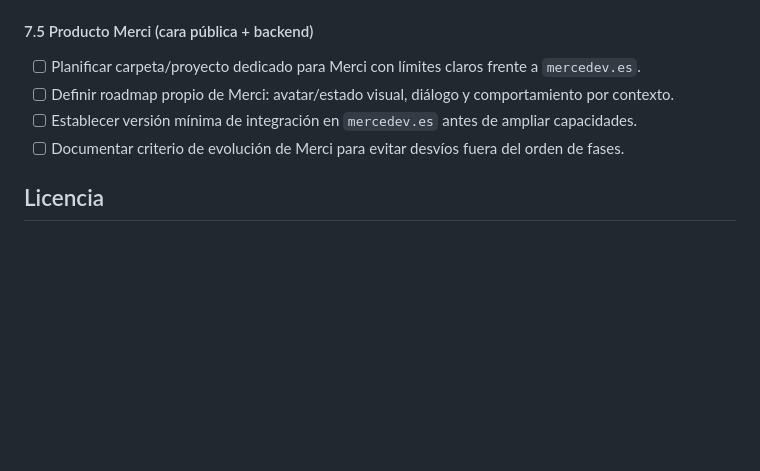
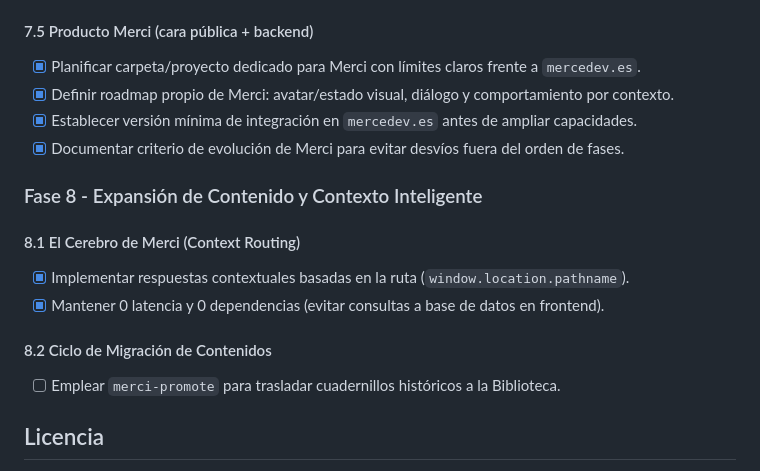
Before and after one commit to MercedesDF/PROYECTO_mercedev.es, a Markdown page: README.md, the part around one of its changes. Drawn GitHub-style; blank space fills up the shorter version.

```diff
--- a/README.md
+++ b/README.md
@@ -241,11 +241,19 @@ Checklist de avance por fases y subfases. Cada hito está pensado para poder mar
 - [x] Mantener sincronía entre `README.md`, `instrucciones.md` y bitácora activa.
 
 #### 7.5 Producto Merci (cara pública + backend)
-- [ ] Planificar carpeta/proyecto dedicado para Merci con límites claros frente a `mercedev.es`.
-- [ ] Definir roadmap propio de Merci: avatar/estado visual, diálogo y comportamiento por contexto.
-- [ ] Establecer versión mínima de integración en `mercedev.es` antes de ampliar capacidades.
-- [ ] Documentar criterio de evolución de Merci para evitar desvíos fuera del orden de fases.
+- [x] Planificar carpeta/proyecto dedicado para Merci con límites claros frente a `mercedev.es`.
+- [x] Definir roadmap propio de Merci: avatar/estado visual, diálogo y comportamiento por contexto.
+- [x] Establecer versión mínima de integración en `mercedev.es` antes de ampliar capacidades.
+- [x] Documentar criterio de evolución de Merci para evitar desvíos fuera del orden de fases.
 
+### Fase 8 - Expansión de Contenido y Contexto Inteligente
+
+#### 8.1 El Cerebro de Merci (Context Routing)
+- [x] Implementar respuestas contextuales basadas en la ruta (`window.location.pathname`).
+- [x] Mantener 0 latencia y 0 dependencias (evitar consultas a base de datos en frontend).
+
+#### 8.2 Ciclo de Migración de Contenidos
+- [ ] Emplear `merci-promote` para trasladar cuadernillos históricos a la Biblioteca.
 ## Licencia
 
 Este proyecto se distribuye bajo los términos de la **Licencia MIT**. Consulta el archivo `LICENSE` para más detalles. El contenido narrativo de la biblioteca y bitácora es propiedad intelectual de su autora.
```
Also changed, not shown: other parts of README.md (+3 -3 lines), instrucciones.md (+6 -0 lines), laboratorio/bitacora-mercedev.md (+14 -0 lines).
